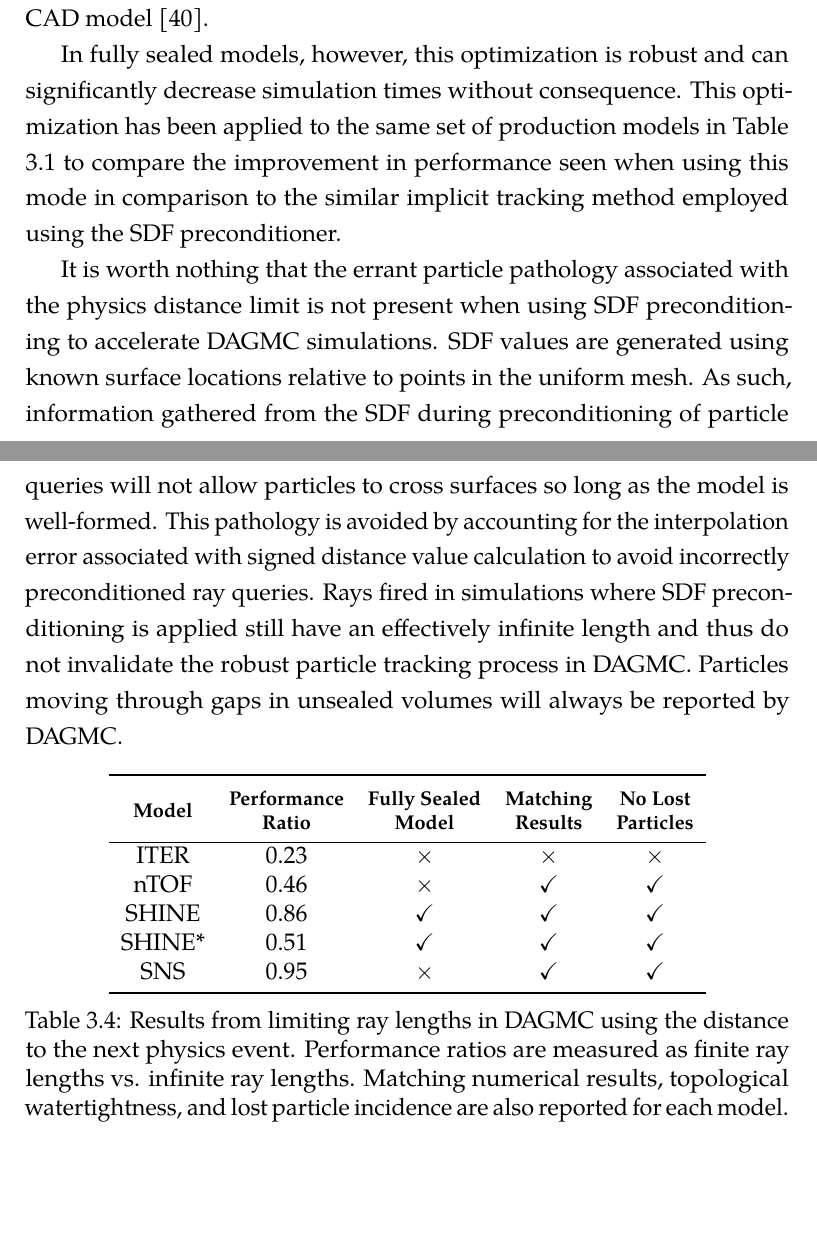
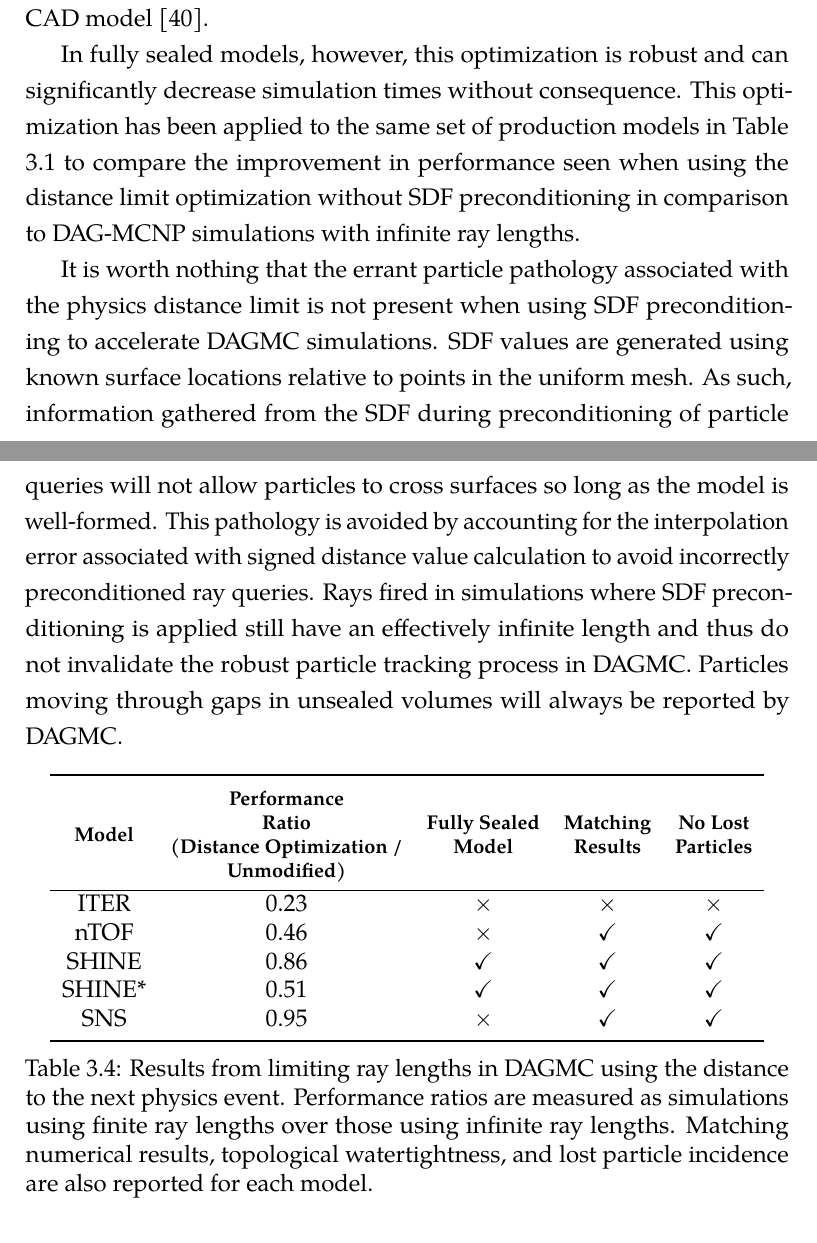
Before and after one commit to pshriwise/dissertation, a LaTeX thesis (document/dissertation.tex, which reads document/chapters/03-sdf_preconditioner.tex): two parts of pages 100 and 101 of 209, joined at a grey line, cut so that both start at the same text, the shorter picture padded with empty space. Compiled offline with pdfLaTeX.

Commit message:
Better clarity in table header and caption.

```diff
--- a/document/chapters/03-sdf_preconditioner.tex
+++ b/document/chapters/03-sdf_preconditioner.tex
@@ -1219,8 +1219,9 @@ In fully sealed models, however, this optimization is robust and can
 significantly decrease simulation times without consequence. This optimization
 has been applied to the same set of production models in Table
 \ref{tab:sdf_prod_summary} to compare the improvement in performance seen when
-using this mode in comparison to the similar implicit tracking method employed
-using the SDF preconditioner.
+using the distance limit optimization without SDF preconditioning in comparison
+to DAG-MCNP simulations with infinite ray lengths.
+
 
 It is worth nothing that the errant particle pathology associated with the
 physics distance limit is not present when using SDF preconditioning to
@@ -1239,7 +1240,7 @@ reported by DAGMC.
   \centering
   \begin{tabular}{c c c c c}
     \toprule
-    \textbf{\thead{Model}} & \textbf{\thead{Performance \\ Ratio}} & \textbf{\thead{Fully Sealed \\ Model}} & \textbf{\thead{Matching \\ Results}} & \textbf{\thead{No Lost \\ Particles}} \\
+    \textbf{\thead{Model}} & \textbf{\thead{Performance \\ Ratio \\ (Distance Optimization / \\Unmodified)}} & \textbf{\thead{Fully Sealed \\ Model}} & \textbf{\thead{Matching \\ Results}} & \textbf{\thead{No Lost \\ Particles}} \\
     \hline
     ITER & 0.23 & $\times$ & $\times$ & $\times$ \\
     nTOF & 0.46 & $\times$ & $\checkmark$ & $\checkmark$ \\
@@ -1248,10 +1249,11 @@ reported by DAGMC.
     SNS    & 0.95 & $\times$ & $\checkmark$ & $\checkmark$ \\
     \bottomrule
   \end{tabular}
-  \caption[SDF production simulation times using DAGMC's physics distance
-    optimization.]{Results from limiting ray lengths in DAGMC using the distance
-    to the next physics event. Performance ratios are measured as finite ray
-    lengths vs. infinite ray lengths. Matching numerical results, topological
+  \caption[Production simulation times using DAGMC's physics distance
+    optimization.]{Results from limiting ray lengths
+    in DAGMC using the distance to the next physics event. Performance ratios
+    are measured as simulations using finite ray lengths over those using
+    infinite ray lengths. Matching numerical results, topological
     watertightness, and lost particle incidence are also reported for each
     model.}
   \label{tab:sdf_prod_phys_dist_limit}
```
